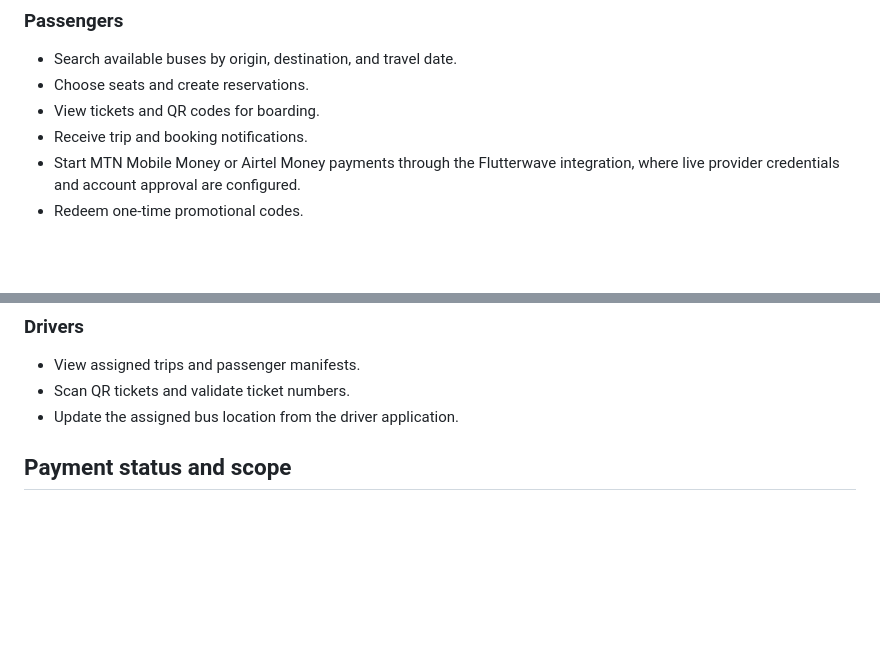
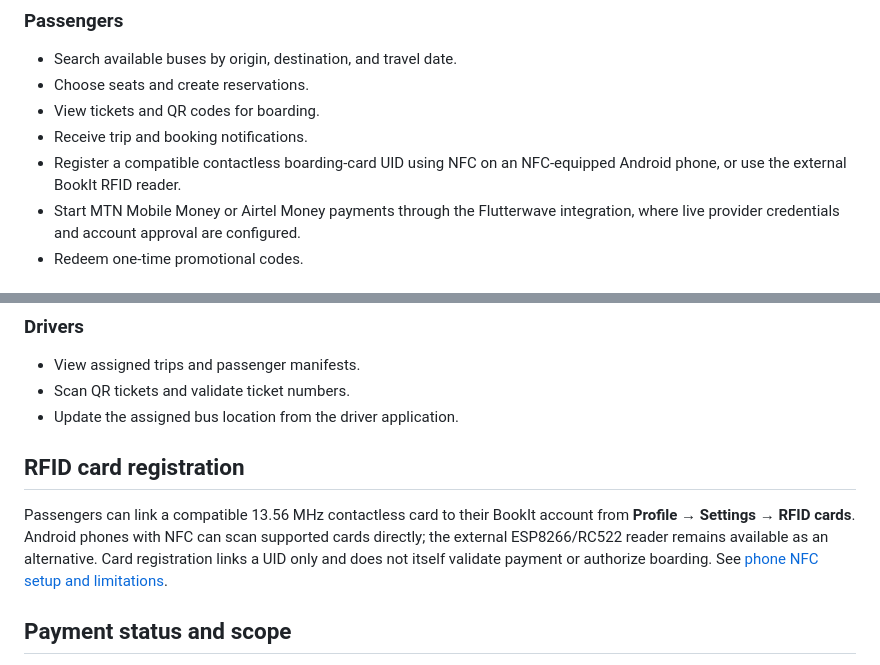
Before and after one commit to AIME-LOIC/book_it, a Markdown page: README.md, 2 parts joined by grey strips. Drawn GitHub-style; blank space fills up the shorter version.

Commit message:
docs(readme): describe Android NFC card registration

```diff
--- a/README.md
+++ b/README.md
@@ -15,6 +15,7 @@ The production project is deployed on **Vercel** from the `main` branch of this
 - Choose seats and create reservations.
 - View tickets and QR codes for boarding.
 - Receive trip and booking notifications.
+- Register a compatible contactless boarding-card UID using NFC on an NFC-equipped Android phone, or use the external BookIt RFID reader.
 - Start MTN Mobile Money or Airtel Money payments through the Flutterwave integration, where live provider credentials and account approval are configured.
 - Redeem one-time promotional codes.
 
@@ -27,6 +28,10 @@ The production project is deployed on **Vercel** from the `main` branch of this
 - View assigned trips and passenger manifests.
 - Scan QR tickets and validate ticket numbers.
 - Update the assigned bus location from the driver application.
+
+## RFID card registration
+
+Passengers can link a compatible 13.56 MHz contactless card to their BookIt account from **Profile → Settings → RFID cards**. Android phones with NFC can scan supported cards directly; the external ESP8266/RC522 reader remains available as an alternative. Card registration links a UID only and does not itself validate payment or authorize boarding. See [phone NFC setup and limitations](docs/mobile-nfc-registration.md).
 
 ## Payment status and scope
 
```
